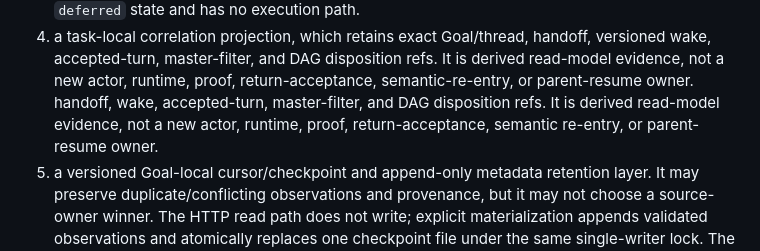
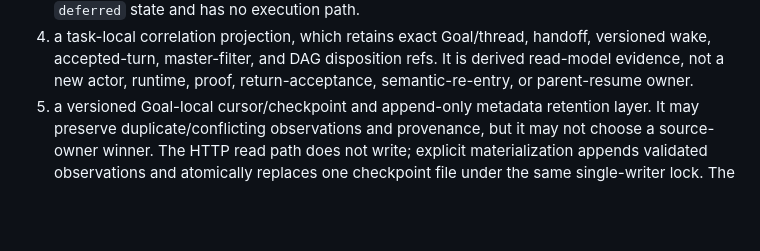
Before and after one commit to 8Dionysus/aoa-dashboard, a Markdown page: docs/BOUNDARIES.md, the part around the change. GitHub-like rendering; blank space fills up the shorter version.

```diff
--- a/docs/BOUNDARIES.md
+++ b/docs/BOUNDARIES.md
@@ -14,9 +14,6 @@ The dashboard owns six local derived/operator surfaces:
    handoff, versioned wake, accepted-turn, master-filter, and DAG disposition
    refs. It is derived read-model evidence, not a new actor, runtime, proof,
    return-acceptance, semantic-re-entry, or parent-resume owner.
-   handoff, wake, accepted-turn, master-filter, and DAG disposition refs. It
-   is derived read-model evidence, not a new actor, runtime, proof,
-   return-acceptance, semantic re-entry, or parent-resume owner.
 5. a versioned Goal-local cursor/checkpoint and append-only metadata retention
    layer. It may preserve duplicate/conflicting observations and provenance,
    but it may not choose a source-owner winner. The HTTP read path does not
```
Also changed, not shown: docs/VERTICAL_SLICE.md (+0 -6 lines).
